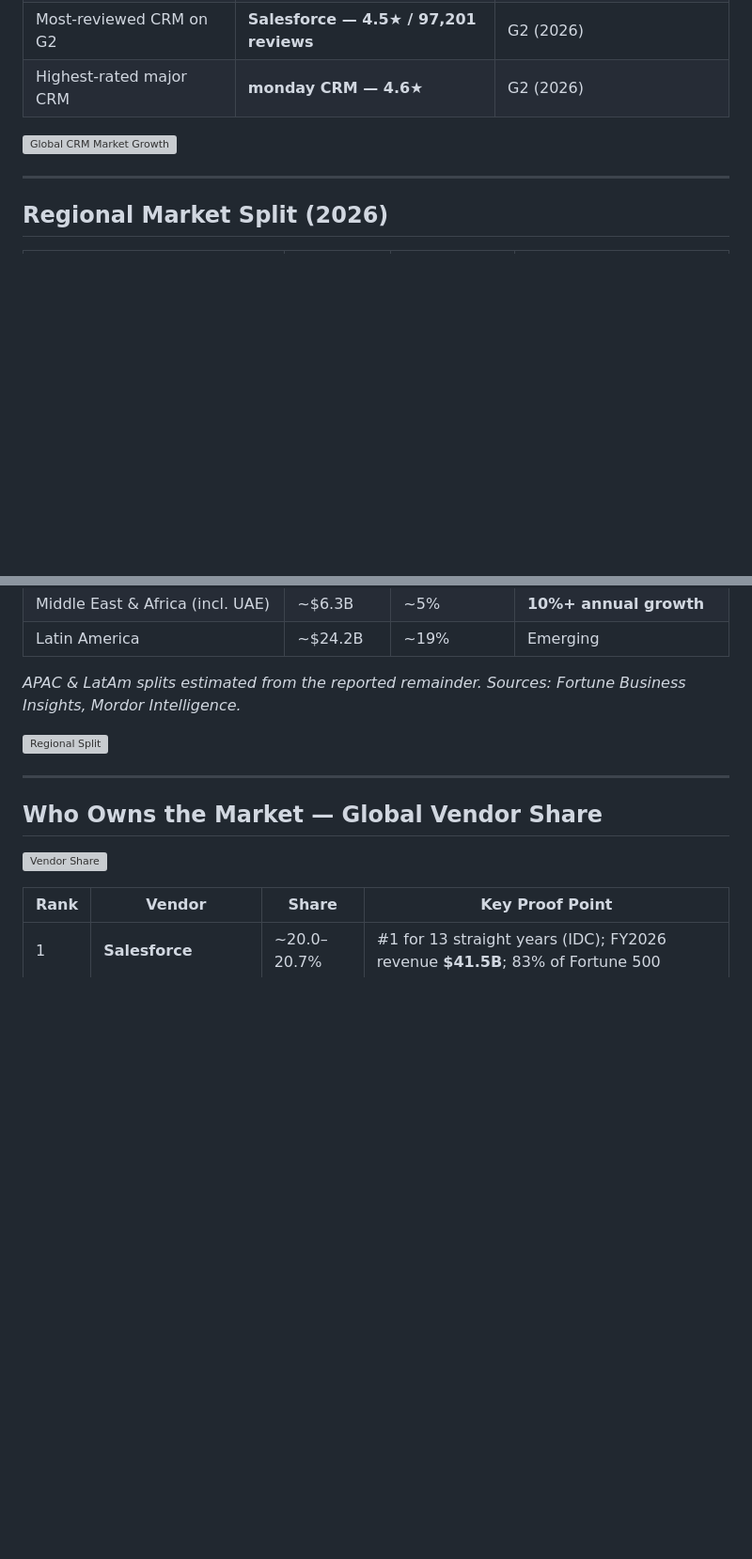
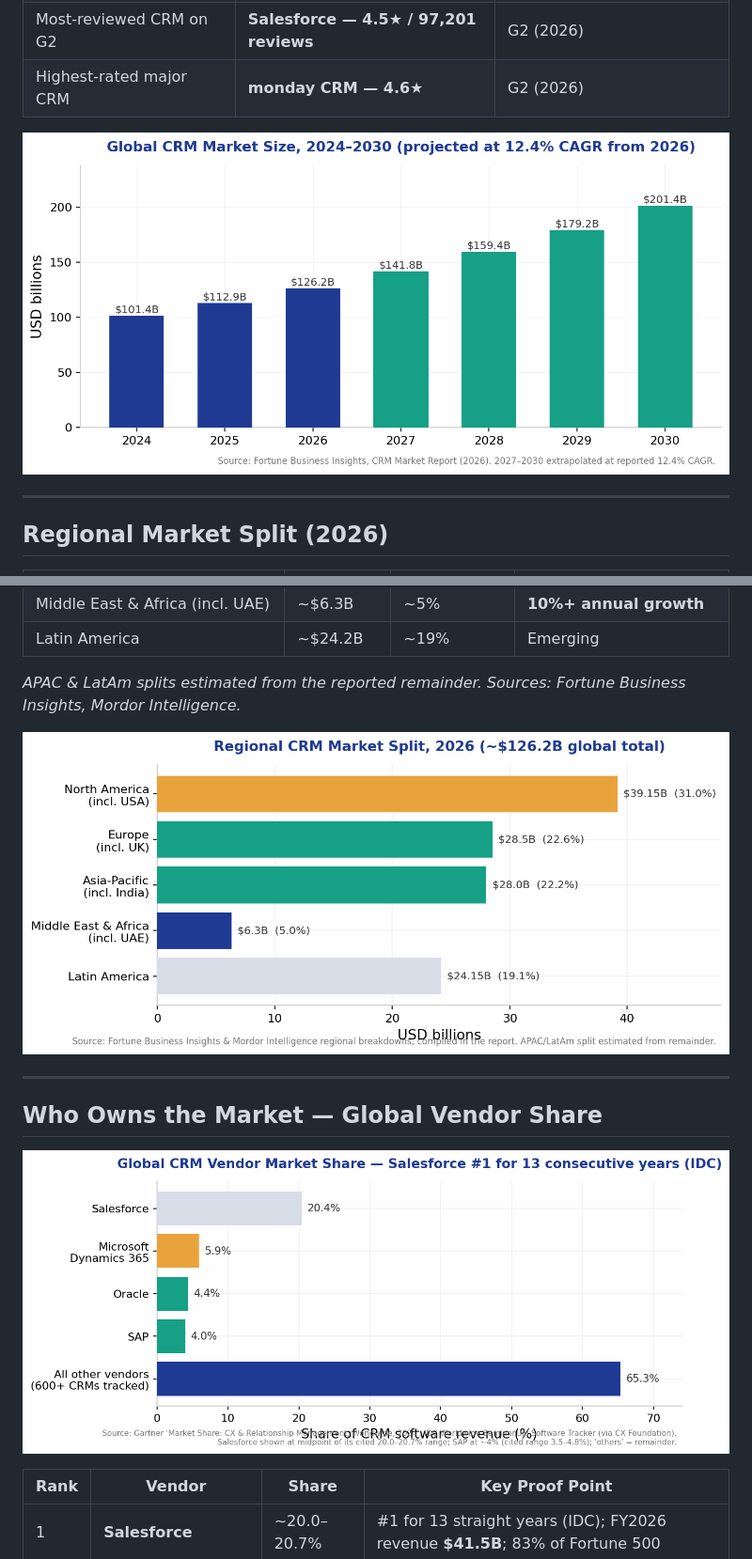
Before and after one commit to amriiiita07-ui/CRMs-Research-Draft, a Markdown page: README.md, 2 parts joined by grey strips. Shown at 94% size. GitHub-like rendering; blank space fills up the shorter version; grey boxes are pictures that could not be loaded.

Commit message:
Replace local image paths with GitHub URLs
Updated image links in README.md to point to GitHub repository instead of local assets.

```diff
--- a/README.md
+++ b/README.md
@@ -26,7 +26,7 @@
 | Most-reviewed CRM on G2 | **Salesforce — 4.5★ / 97,201 reviews** | G2 (2026) |
 | Highest-rated major CRM | **monday CRM — 4.6★** | G2 (2026) |
 
-![Global CRM Market Growth](readme-assets/chart1_market_growth.png)
+![Global CRM Market Growth](https://github.com/amriiiita07-ui/CRMs-Research-Draft/blob/main/Charts%20%26%20Graphs/chart1_market_growth.png)
 
 ---
 
@@ -42,13 +42,13 @@
 
 *APAC & LatAm splits estimated from the reported remainder. Sources: Fortune Business Insights, Mordor Intelligence.*
 
-![Regional Split](readme-assets/chart5_regions.png)
+![Regional Split](https://github.com/amriiiita07-ui/CRMs-Research-Draft/blob/main/Charts%20%26%20Graphs/chart5_regions.png)
 
 ---
 
 ## Who Owns the Market — Global Vendor Share
 
-![Vendor Share](readme-assets/chart2_vendor_share.png)
+![Vendor Share](https://github.com/amriiiita07-ui/CRMs-Research-Draft/blob/main/Charts%20%26%20Graphs/chart2_vendor_share.png)
 
 | Rank | Vendor | Share | Key Proof Point |
 |---|---|---|---|
```
Also changed, not shown: other parts of README.md (+2 -2 lines).
